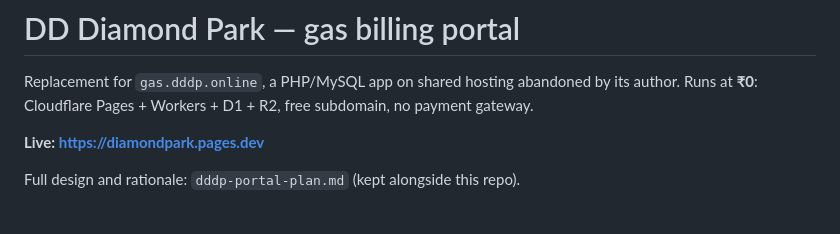
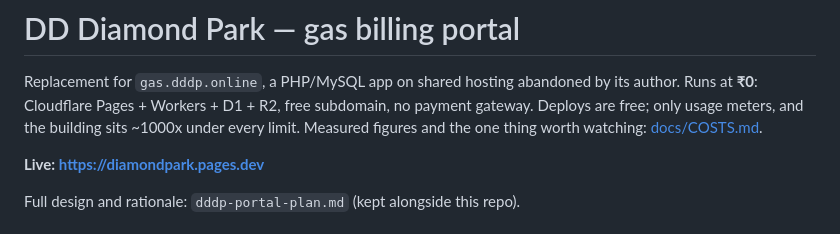
Before and after one commit to thakkalisuresh/dddp-portal, a Markdown page: README.md, the part around the change. Drawn GitHub-style.

```diff
--- a/README.md
+++ b/README.md
@@ -2,6 +2,8 @@
 
 Replacement for `gas.dddp.online`, a PHP/MySQL app on shared hosting abandoned by its author.
 Runs at **₹0**: Cloudflare Pages + Workers + D1 + R2, free subdomain, no payment gateway.
+Deploys are free; only usage meters, and the building sits ~1000x under every
+limit. Measured figures and the one thing worth watching: [docs/COSTS.md](docs/COSTS.md).
 
 **Live: https://diamondpark.pages.dev**
 
```
Also changed, not shown: docs/COSTS.md (added, +62 -0 lines).
